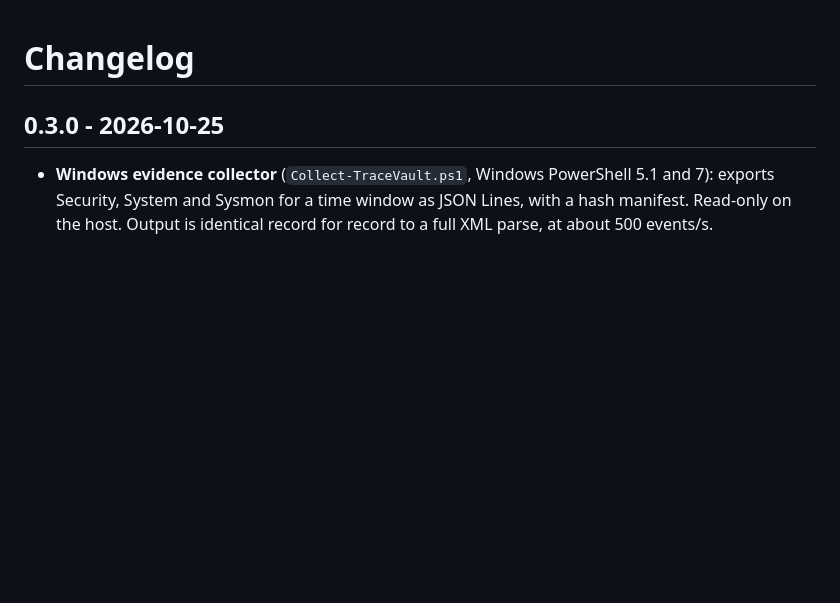
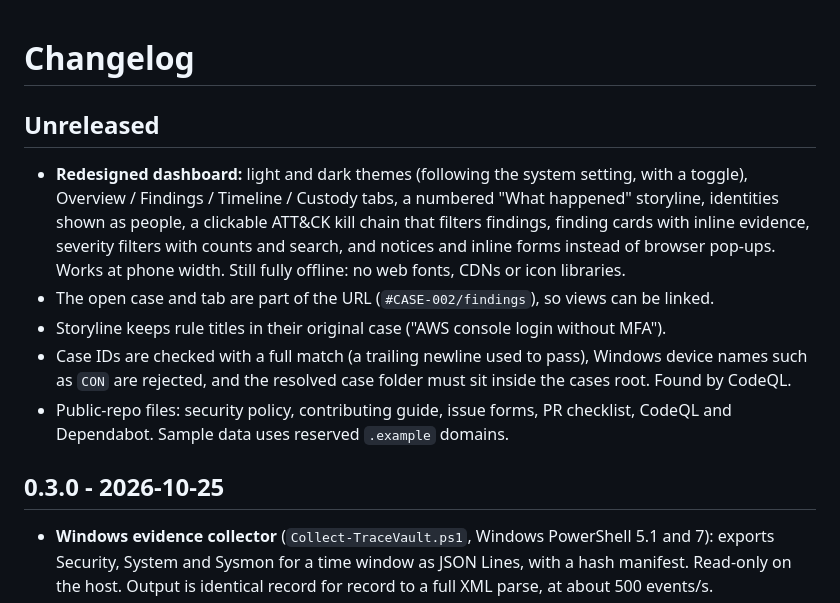
Before and after one commit to VanditBPatel/tracevault, a Markdown page: CHANGELOG.md, the part around the change. Rendered like a GitHub page; blank space fills up the shorter version.

```diff
--- a/CHANGELOG.md
+++ b/CHANGELOG.md
@@ -1,4 +1,20 @@
 # Changelog
+
+## Unreleased
+
+- **Redesigned dashboard:** light and dark themes (following the system setting, with a toggle),
+  Overview / Findings / Timeline / Custody tabs, a numbered "What happened" storyline,
+  identities shown as people, a clickable ATT&CK kill chain that filters findings, finding cards
+  with inline evidence, severity filters with counts and search, and notices and inline forms
+  instead of browser pop-ups. Works at phone width. Still fully offline: no web fonts, CDNs or
+  icon libraries.
+- The open case and tab are part of the URL (`#CASE-002/findings`), so views can be linked.
+- Storyline keeps rule titles in their original case ("AWS console login without MFA").
+- Case IDs are checked with a full match (a trailing newline used to pass), Windows device names
+  such as `CON` are rejected, and the resolved case folder must sit inside the cases root.
+  Found by CodeQL.
+- Public-repo files: security policy, contributing guide, issue forms, PR checklist, CodeQL and
+  Dependabot. Sample data uses reserved `.example` domains.
 
 ## 0.3.0 - 2026-10-25
 
```
Also changed, not shown: README.md (+15 -2 lines), docs/images/dashboard-dark.png (added), docs/images/dashboard-light.png (added), docs/images/dashboard.png (deleted), docs/images/findings-dark.png (added), docs/images/findings-light.png (added), 5 other files.
